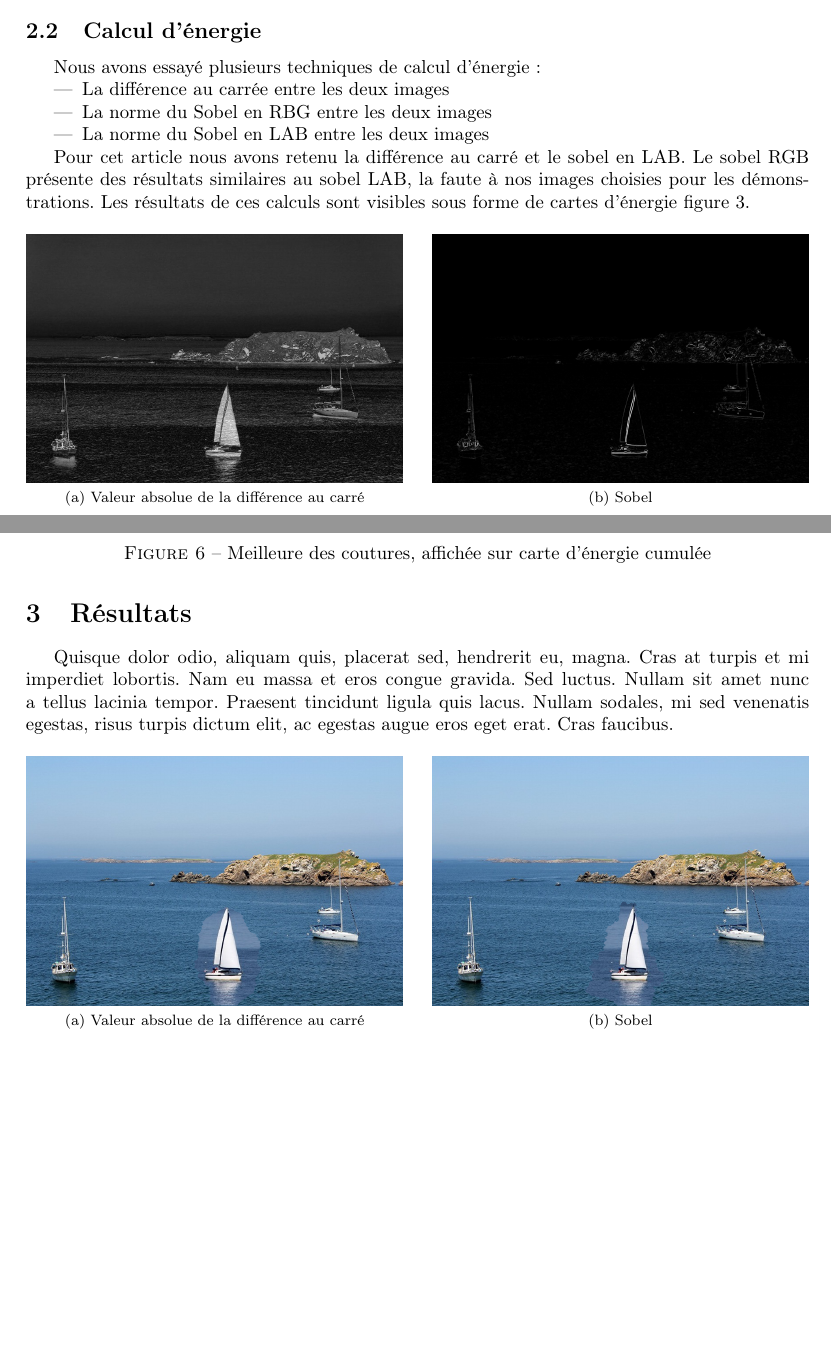
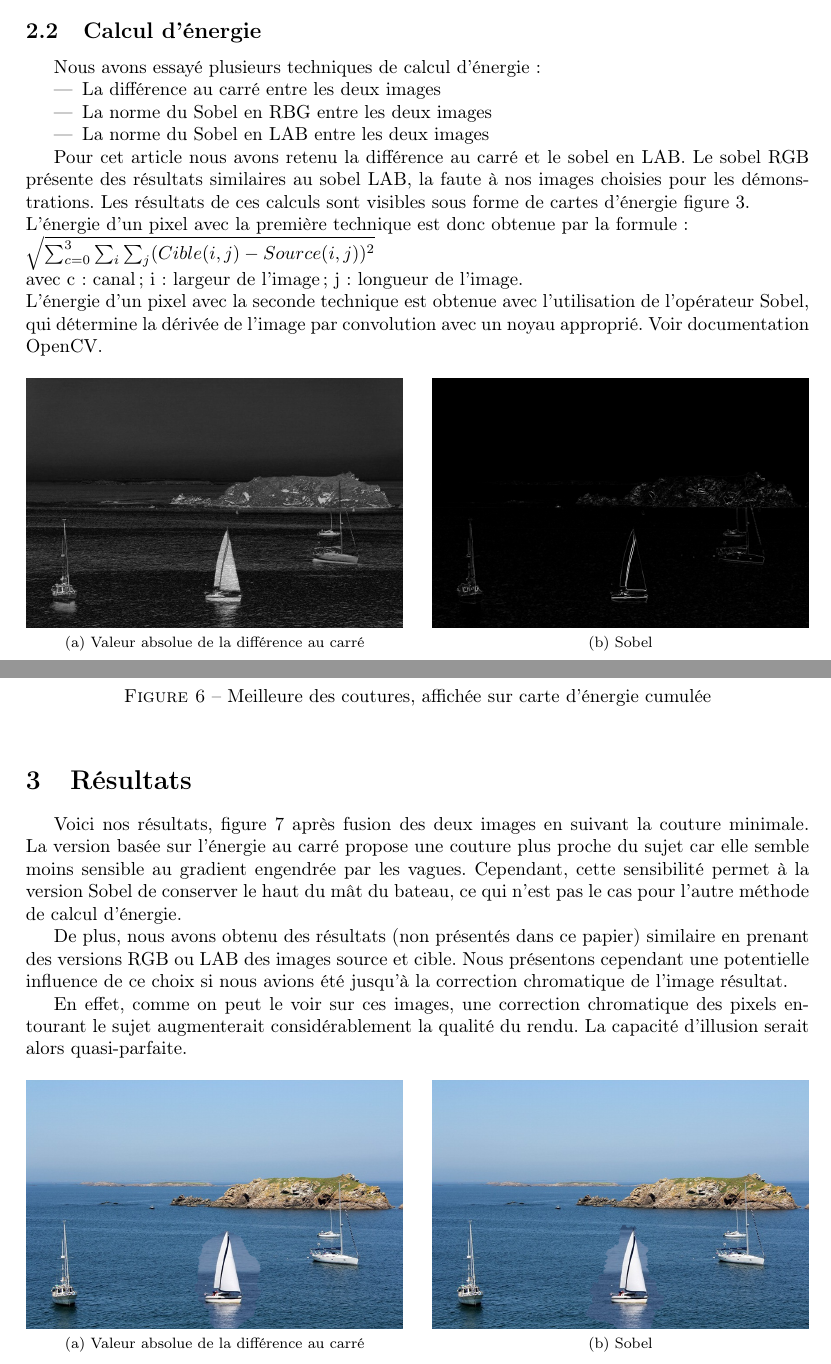
Before and after one commit to fguiotte/SceneCompletion, a LaTeX paper (article/article.tex): two parts of pages 3 and 5 of 6, joined at a grey line, cut so that both start at the same text, the shorter picture padded with empty space. Compiled offline with pdfLaTeX.

Commit message:
Perf & resultat

```diff
--- a/article/article.tex
+++ b/article/article.tex
@@ -82,7 +82,7 @@ Ce masque (figure \ref{gc:mask}) contient trois valeurs différentes~:
 Nous avons essayé plusieurs techniques de calcul d'énergie~:
 
 \begin{itemize}
-    \item La différence au carrée entre les deux images
+    \item La différence au carré entre les deux images
     \item La norme du Sobel en RBG entre les deux images
     \item La norme du Sobel en LAB entre les deux images
 \end{itemize}
@@ -90,8 +90,16 @@ Nous avons essayé plusieurs techniques de calcul d'énergie~:
 Pour cet article nous avons retenu la différence au carré et le sobel en LAB. Le sobel RGB présente des résultats
 similaires au sobel LAB, la faute à nos images choisies pour les démonstrations. % TODO: formulation
 Les résultats de ces calculs sont visibles sous forme de cartes d'énergie figure \ref{energie}.
+% DONE: Maths ?
+\\
+L'énergie d'un pixel avec la première technique est donc obtenue par la formule : \\
+\begin {math}
+\sqrt {\sum_{c=0}^{3} \sum_{i} \sum_{j} (Cible (i,j) - Source (i,j))^2}
+\end {math}
+\\
+avec c : canal ; i : largeur de l'image ; j : longueur de l'image. \\
+L'énergie d'un pixel avec la seconde technique est obtenue avec l'utilisation de l'opérateur Sobel, qui détermine la dérivée de l'image par convolution avec un noyau approprié. Voir documentation OpenCV.
 
-% TODO: Maths ?
 
 \begin{figure}[!ht]%htp]
     \centering
@@ -173,19 +181,20 @@ meilleure de toutes. Dans notre cas, cette couture minimale est visible figure \
 \section{Résultats}
 
 % TODO: binarisation de la zone de la couture & merge
-% TODO: comparaison, explication des deux résultats, avantage energie carrée vs sobel
-% TODO: chroma, avantage RGB vs LAB
-% TODO: presentation biche ?
+% DONE: comparaison, explication des deux résultats, avantage energie carrée vs sobel
+% DONE: chroma, avantage RGB vs LAB
 
-Quisque dolor odio, aliquam quis, placerat sed, hendrerit eu, magna. Cras at
-turpis et mi imperdiet lobortis. Nam eu massa et eros congue gravida. Sed
-luctus. Nullam sit amet nunc a tellus lacinia tempor. Praesent tincidunt ligula
-quis lacus. Nullam sodales, mi sed venenatis egestas, risus turpis dictum elit,
-ac egestas augue eros eget erat. Cras faucibus.
+
+Voici nos résultats, figure \ref{resultsA} après fusion des deux images en suivant la couture minimale. La  version basée sur l'énergie au carré propose une couture plus proche du sujet car elle semble moins sensible au gradient engendrée par les vagues.  Cependant, cette sensibilité permet à la version Sobel de conserver le haut du mât du bateau, ce qui n'est pas le cas pour l'autre méthode de calcul d'énergie.
+
+De plus, nous avons obtenu des résultats (non présentés dans ce papier) similaire en prenant des versions RGB ou LAB des images source et cible. Nous présentons cependant une potentielle influence de ce choix si nous avions été jusqu'à la correction chromatique de l'image résultat.
+
+En effet, comme on peut le voir sur ces images, une correction chromatique des pixels entourant le sujet augmenterait considérablement la qualité du rendu. La capacité  d'illusion serait alors quasi-parfaite.
+
 
 \begin{figure}[!ht]%htp]
     \centering
-    \subfloat[Valeur absolue de la différence au carré]{\label{results:e}\includegraphics[width=0.48\textwidth]{img/result.png}}
+    \subfloat[Valeur absolue de la différence au carré]{\label{resultsA:e}\includegraphics[width=0.48\textwidth]{img/result.png}}
     \hspace{0.030\textwidth}
-    \subfloat[Sobel]{\label{results:sobel}\includegraphics[width=0.48\textwidth]{img/result_sobel.png}}
+    \subfloat[Sobel]{\label{resultsA:sobel}\includegraphics[width=0.48\textwidth]{img/result_sobel.png}}
     \caption{Fusion des deux images suivant la couture minimale}
```
Also changed, not shown: article/article.tex (33 more changed lines).
